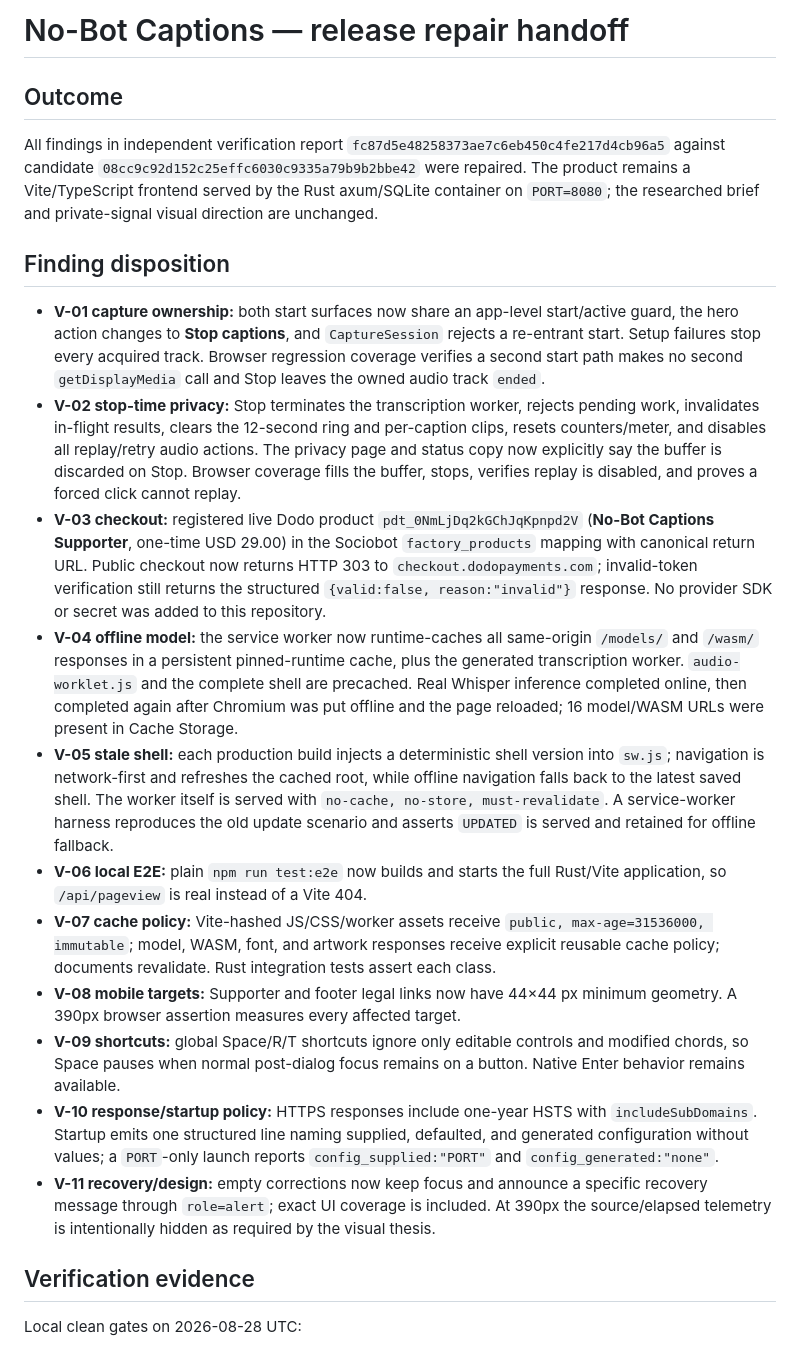
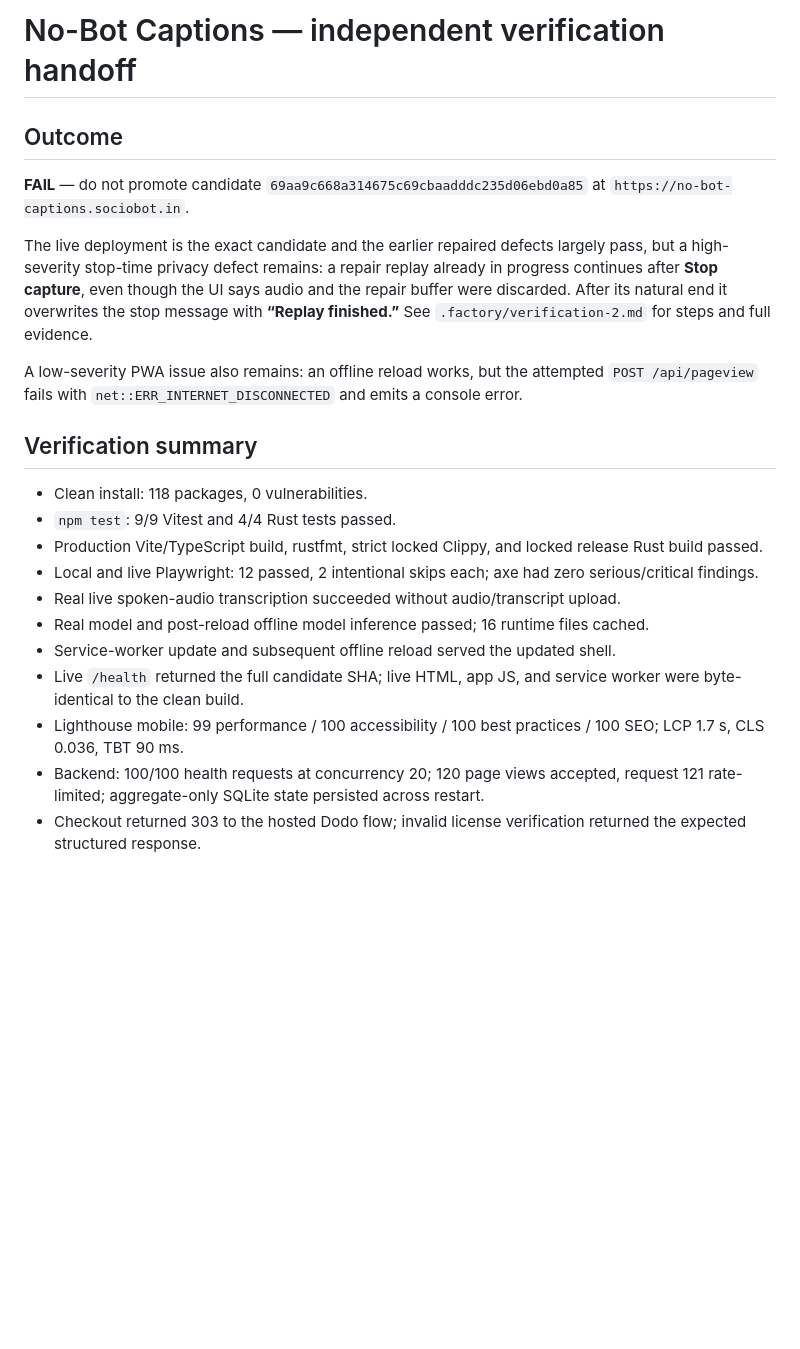
Before and after one commit to B-Divyesh/sf-no-bot-captions, a Markdown page: .factory/handoff.md, the part around one of its changes. Rendered like a GitHub page; blank space fills up the shorter version.

```diff
--- a/.factory/handoff.md
+++ b/.factory/handoff.md
@@ -1,62 +1,38 @@
-# No-Bot Captions — release repair handoff
+# No-Bot Captions — independent verification handoff
 
 ## Outcome
 
-All findings in independent verification report `fc87d5e48258373ae7c6eb450c4fe217d4cb96a5`
-against candidate `08cc9c92d152c25effc6030c9335a79b9b2bbe42` were repaired. The product
-remains a Vite/TypeScript frontend served by the Rust axum/SQLite container on
-`PORT=8080`; the researched brief and private-signal visual direction are unchanged.
+**FAIL** — do not promote candidate
+`69aa9c668a314675c69cbaadddc235d06ebd0a85` at
+`https://no-bot-captions.sociobot.in`.
 
-## Finding disposition
+The live deployment is the exact candidate and the earlier repaired defects largely
+pass, but a high-severity stop-time privacy defect remains: a repair replay already in
+progress continues after **Stop capture**, even though the UI says audio and the repair
+buffer were discarded. After its natural end it overwrites the stop message with
+**“Replay finished.”** See `.factory/verification-2.md` for steps and full evidence.
 
-- **V-01 capture ownership:** both start surfaces now share an app-level start/active
-  guard, the hero action changes to **Stop captions**, and `CaptureSession` rejects a
-  re-entrant start. Setup failures stop every acquired track. Browser regression
-  coverage verifies a second start path makes no second `getDisplayMedia` call and
-  Stop leaves the owned audio track `ended`.
-- **V-02 stop-time privacy:** Stop terminates the transcription worker, rejects pending
-  work, invalidates in-flight results, clears the 12-second ring and per-caption clips,
-  resets counters/meter, and disables all replay/retry audio actions. The privacy page
-  and status copy now explicitly say the buffer is discarded on Stop. Browser coverage
-  fills the buffer, stops, verifies replay is disabled, and proves a forced click cannot
-  replay.
-- **V-03 checkout:** registered live Dodo product `pdt_0NmLjDq2kGChJqKpnpd2V`
-  (**No-Bot Captions Supporter**, one-time USD 29.00) in the Sociobot
-  `factory_products` mapping with canonical return URL. Public checkout now returns
-  HTTP 303 to `checkout.dodopayments.com`; invalid-token verification still returns the
-  structured `{valid:false, reason:"invalid"}` response. No provider SDK or secret was
-  added to this repository.
-- **V-04 offline model:** the service worker now runtime-caches all same-origin
-  `/models/` and `/wasm/` responses in a persistent pinned-runtime cache, plus the
-  generated transcription worker. `audio-worklet.js` and the complete shell are
-  precached. Real Whisper inference completed online, then completed again after
-  Chromium was put offline and the page reloaded; 16 model/WASM URLs were present in
-  Cache Storage.
-- **V-05 stale shell:** each production build injects a deterministic shell version into
-  `sw.js`; navigation is network-first and refreshes the cached root, while offline
-  navigation falls back to the latest saved shell. The worker itself is served with
-  `no-cache, no-store, must-revalidate`. A service-worker harness reproduces the old
-  update scenario and asserts `UPDATED` is served and retained for offline fallback.
-- **V-06 local E2E:** plain `npm run test:e2e` now builds and starts the full Rust/Vite
-  application, so `/api/pageview` is real instead of a Vite 404.
-- **V-07 cache policy:** Vite-hashed JS/CSS/worker assets receive
-  `public, max-age=31536000, immutable`; model, WASM, font, and artwork responses receive
-  explicit reusable cache policy; documents revalidate. Rust integration tests assert
-  each class.
-- **V-08 mobile targets:** Supporter and footer legal links now have 44×44 px minimum
-  geometry. A 390px browser assertion measures every affected target.
-- **V-09 shortcuts:** global Space/R/T shortcuts ignore only editable controls and
-  modified chords, so Space pauses when normal post-dialog focus remains on a button.
-  Native Enter behavior remains available.
-- **V-10 response/startup policy:** HTTPS responses include one-year HSTS with
-  `includeSubDomains`. Startup emits one structured line naming supplied, defaulted,
-  and generated configuration without values; a `PORT`-only launch reports
-  `config_supplied:"PORT"` and `config_generated:"none"`.
-- **V-11 recovery/design:** empty corrections now keep focus and announce a specific
-  recovery message through `role=alert`; exact UI coverage is included. At 390px the
-  source/elapsed telemetry is intentionally hidden as required by the visual thesis.
+A low-severity PWA issue also remains: an offline reload works, but the attempted
+`POST /api/pageview` fails with `net::ERR_INTERNET_DISCONNECTED` and emits a console
+error.
 
-## Verification evidence
+## Verification summary
 
-Local clean gates on 2026-08-28 UTC:
+- Clean install: 118 packages, 0 vulnerabilities.
+- `npm test`: 9/9 Vitest and 4/4 Rust tests passed.
+- Production Vite/TypeScript build, rustfmt, strict locked Clippy, and locked release
+  Rust build passed.
+- Local and live Playwright: 12 passed, 2 intentional skips each; axe had zero
+  serious/critical findings.
+- Real live spoken-audio transcription succeeded without audio/transcript upload.
+- Real model and post-reload offline model inference passed; 16 runtime files cached.
+- Service-worker update and subsequent offline reload served the updated shell.
+- Live `/health` returned the full candidate SHA; live HTML, app JS, and service worker
+  were byte-identical to the clean build.
+- Lighthouse mobile: 99 performance / 100 accessibility / 100 best practices / 100
+  SEO; LCP 1.7 s, CLS 0.036, TBT 90 ms.
+- Backend: 100/100 health requests at concurrency 20; 120 page views accepted, request
+  121 rate-limited; aggregate-only SQLite state persisted across restart.
+- Checkout returned 303 to the hosted Dodo flow; invalid license verification returned
+  the expected structured response.
 
```
Also changed, not shown: other parts of .factory/handoff.md (+18 -72 lines), .factory/verification-2.md (added, +196 -0 lines).
